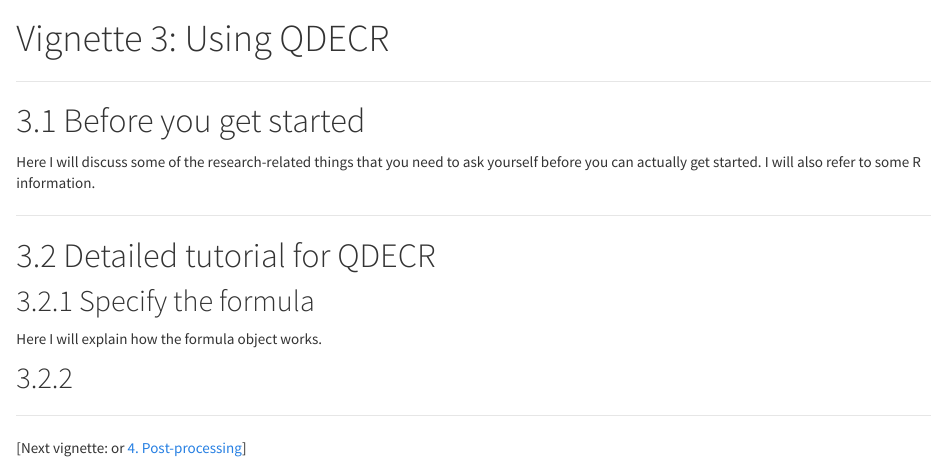
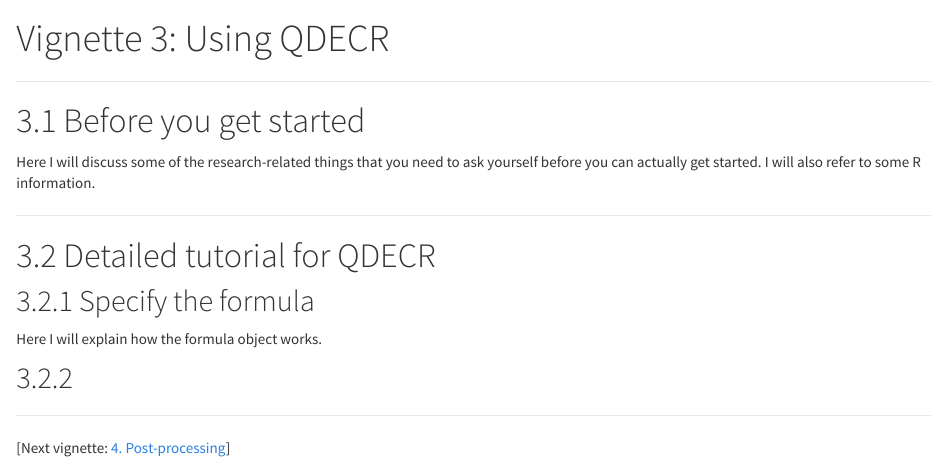
Before and after one commit to slamballais/QDECR, an R Markdown document (03-using-qdecr.Rmd): the page in a window 1100 px wide, from 60 px down. The pictures show the output file 03-using-qdecr.html that the author committed with the source, opened offline; library style sheets and scripts come from the installed R packages.

Commit message:
fixed some typos

```diff
--- a/03-using-qdecr.Rmd
+++ b/03-using-qdecr.Rmd
@@ -20,4 +20,4 @@ Here I will explain how the formula object works.
 
 ---
 
-[Next vignette: or [4. Post-processing](04-post-processing.html)]
+[Next vignette: [4. Post-processing](04-post-processing.html)]
```
Also changed, not shown: 04-post-processing.Rmd (+1 -1 lines), index.Rmd (+1 -0 lines), 02-quick-start.html, 03-using-qdecr.html, 04-post-processing.html, README.md, index.html.
